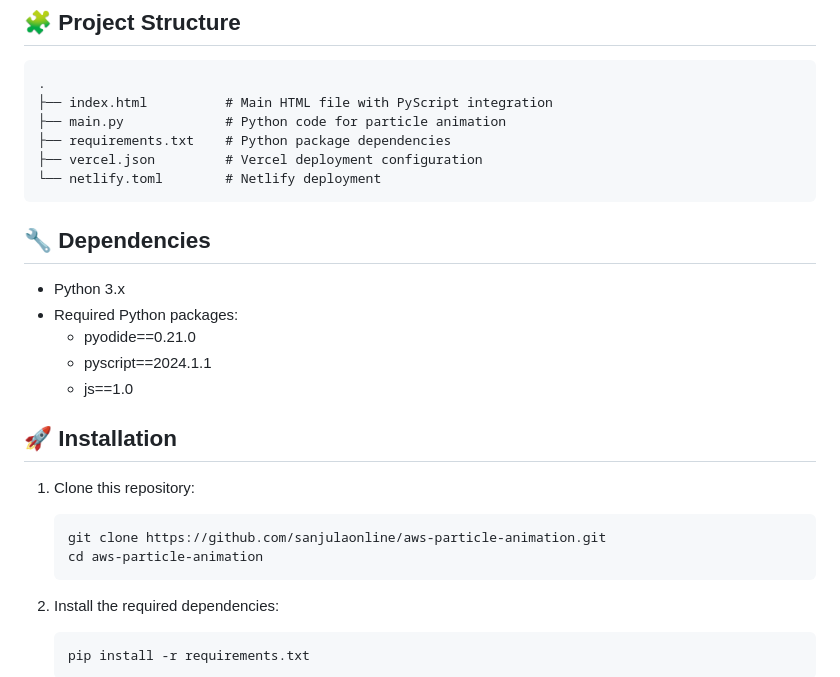
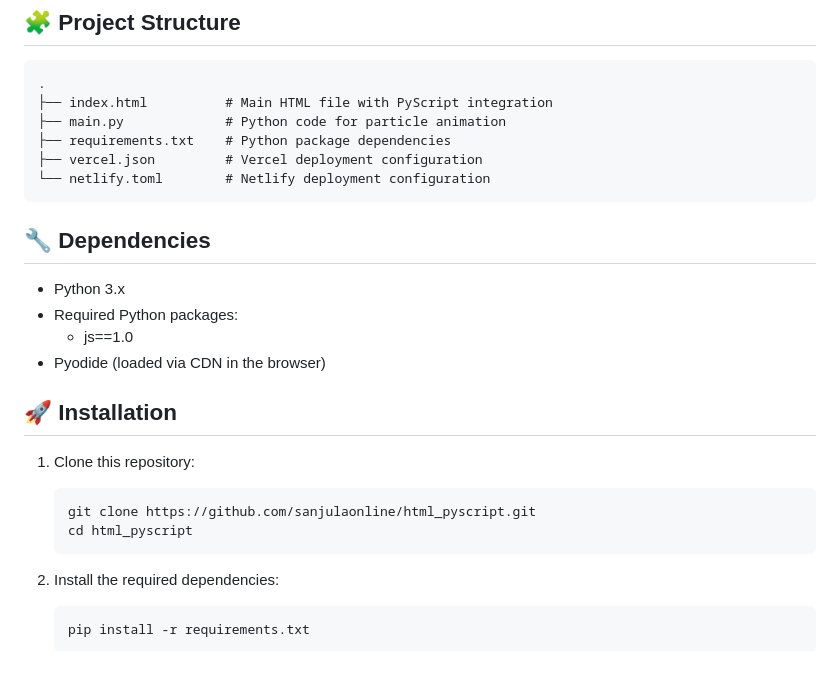
Before and after one commit to sanjulaonline/html_pyscript, a Markdown page: README.md, the part around one of its changes. GitHub-like rendering.

Commit message:
fix: readme

````diff
--- a/README.md
+++ b/README.md
@@ -41,23 +41,22 @@
 ├── main.py             # Python code for particle animation
 ├── requirements.txt    # Python package dependencies
 ├── vercel.json         # Vercel deployment configuration
-└── netlify.toml        # Netlify deployment
+└── netlify.toml        # Netlify deployment configuration
 ```
 
 ## 🔧 Dependencies
 
 - Python 3.x
 - Required Python packages:
-  - pyodide==0.21.0
-  - pyscript==2024.1.1
   - js==1.0
+- Pyodide (loaded via CDN in the browser)
 
 ## 🚀 Installation
 
 1. Clone this repository:
    ```bash
-   git clone https://github.com/sanjulaonline/aws-particle-animation.git
-   cd aws-particle-animation
+   git clone https://github.com/sanjulaonline/html_pyscript.git
+   cd html_pyscript
    ```
 
 2. Install the required dependencies:
````
Also changed, not shown: other parts of README.md (+2 -2 lines).
